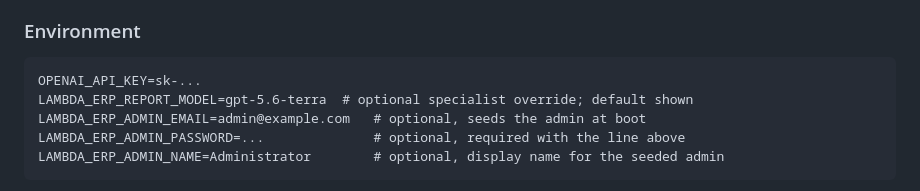
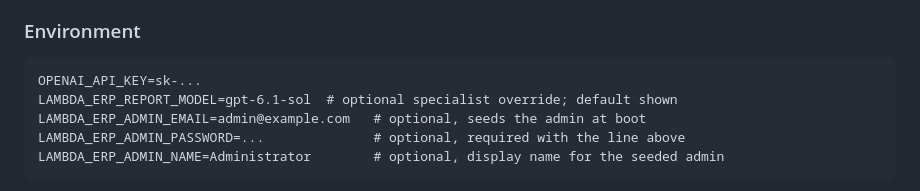
Before and after one commit to lambdadevelopment/lambda-erp, a Markdown page: README.md, the part around the change. Rendered like a GitHub page.

Commit message:
Document the current report specialist default

````diff
--- a/README.md
+++ b/README.md
@@ -233,7 +233,7 @@ Open `http://localhost:5173`. Vite proxies `/api/*` to the backend.
 
 ```
 OPENAI_API_KEY=sk-...
-LAMBDA_ERP_REPORT_MODEL=gpt-5.6-terra  # optional specialist override; default shown
+LAMBDA_ERP_REPORT_MODEL=gpt-6.1-sol  # optional specialist override; default shown
 LAMBDA_ERP_ADMIN_EMAIL=admin@example.com   # optional, seeds the admin at boot
 LAMBDA_ERP_ADMIN_PASSWORD=...              # optional, required with the line above
 LAMBDA_ERP_ADMIN_NAME=Administrator        # optional, display name for the seeded admin
````
